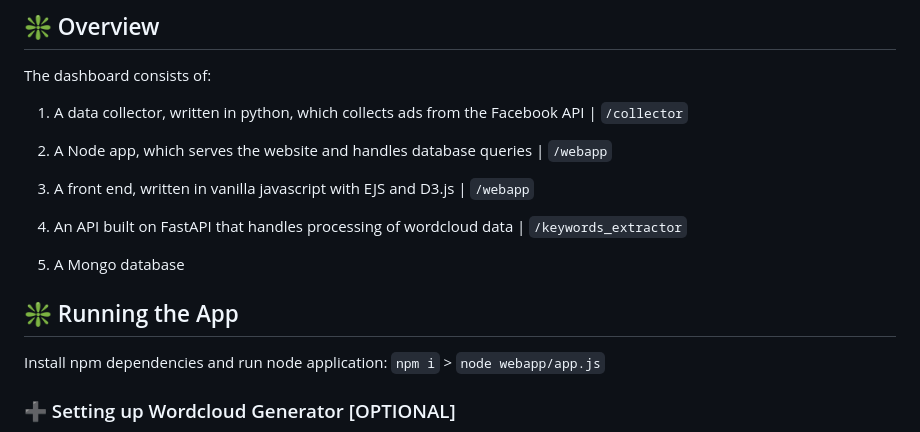
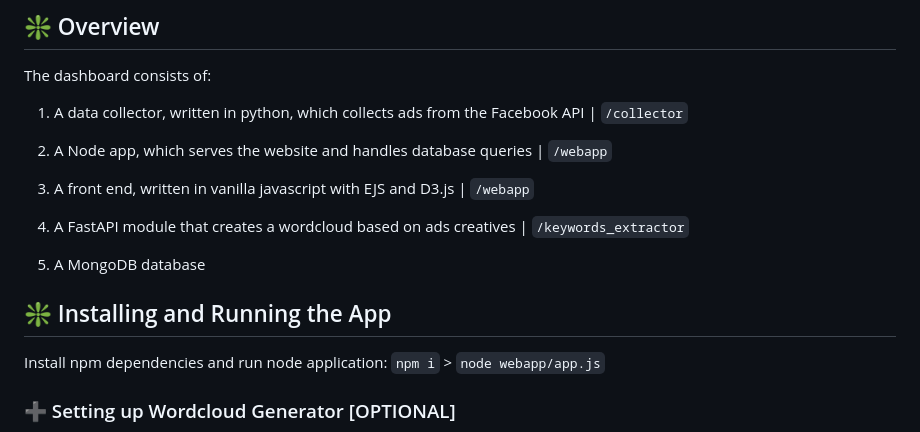
Before and after one commit to smlabto/polidashboard, a Markdown page: README.md, the part around the change. Drawn GitHub-style.

```diff
--- a/README.md
+++ b/README.md
@@ -22,11 +22,11 @@ The dashboard consists of:
 
 3.  A front end, written in vanilla javascript with EJS and D3.js | `/webapp`
 
-4.  An API built on FastAPI that handles processing of wordcloud data | `/keywords_extractor`
+4.  A FastAPI module that creates a wordcloud based on ads creatives | `/keywords_extractor`
 
-5.  A Mongo database
+5.  A MongoDB database
 
-## ❇️ Running the App
+## ❇️ Installing and Running the App
 
 Install npm dependencies and run node application:
 `npm i` > `node webapp/app.js`
```
